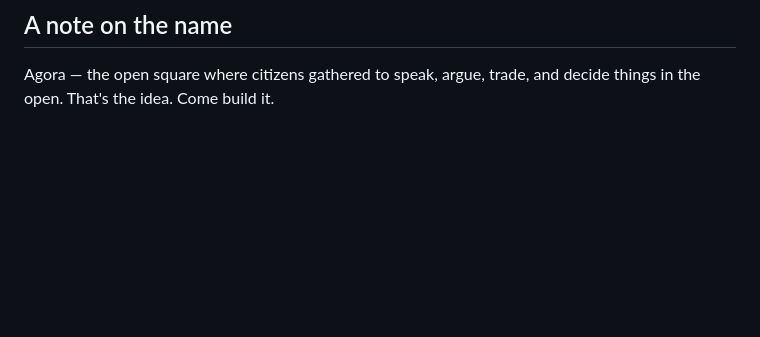
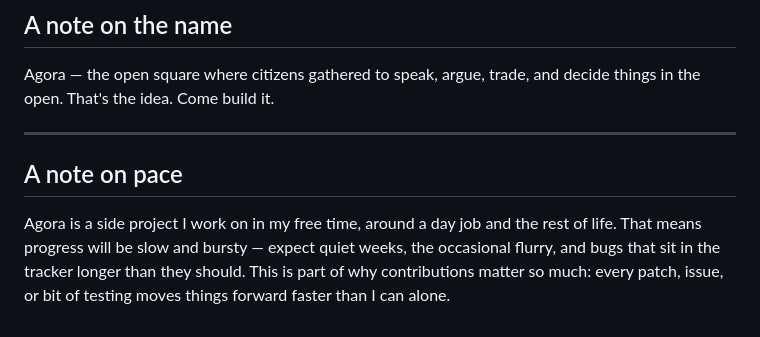
Before and after one commit to agoratalk/agora, a Markdown page: README.md, the part around the change. GitHub-like rendering; blank space fills up the shorter version.

Commit message:
Add note about project pace

```diff
--- a/README.md
+++ b/README.md
@@ -141,3 +141,13 @@ the point.
 
 Agora — the open square where citizens gathered to speak, argue, trade, and
 decide things in the open. That's the idea. Come build it.
+
+---
+
+## A note on pace
+
+Agora is a side project I work on in my free time, around a day job and the
+rest of life. That means progress will be slow and bursty — expect quiet
+weeks, the occasional flurry, and bugs that sit in the tracker longer than
+they should. This is part of why contributions matter so much: every patch,
+issue, or bit of testing moves things forward faster than I can alone.
```
